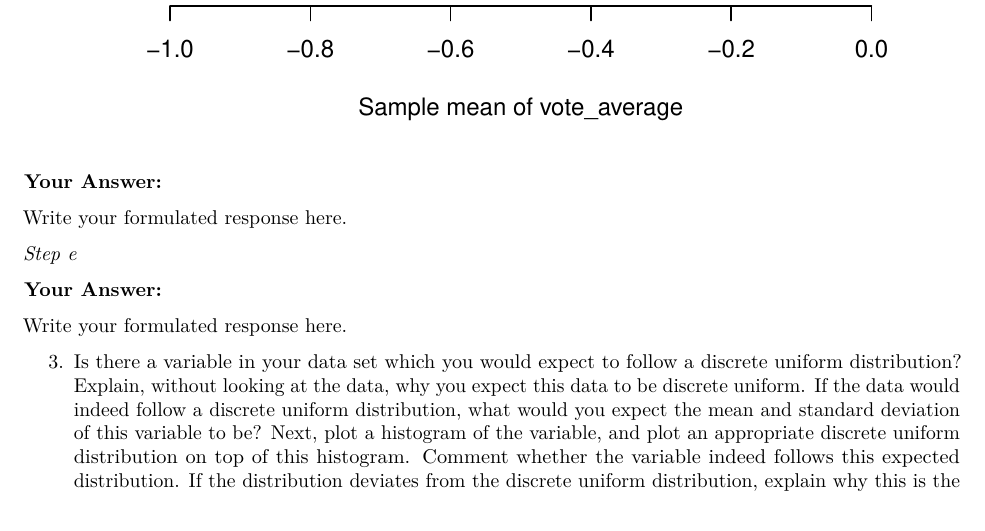
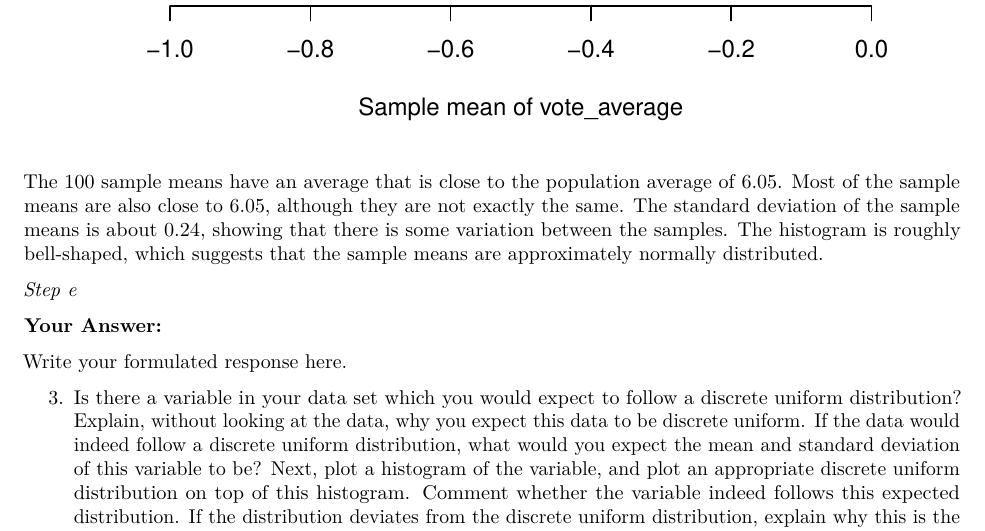
Before and after one commit to armannunall/QRM-2-Project, an R Markdown document (Assignment12.Rmd): part of page 8 of 14, cut so that both start at the same text. Rendered offline with R 4.5, knitr and Pandoc, then LaTeX, with nearby package versions; some code elsewhere in the file could not run offline.

Commit message:
Update Assignment12.Rmd
week2:e

````diff
--- a/Assignment12.Rmd
+++ b/Assignment12.Rmd
@@ -344,9 +344,7 @@ hist(
 
 ```
 
-**Your Answer:**
-
-Write your formulated response here.
+The 100 sample means have an average that is close to the population average of 6.05. Most of the sample means are also close to 6.05, although they are not exactly the same. The standard deviation of the sample means is about 0.24, showing that there is some variation between the samples. The histogram is roughly bell-shaped, which suggests that the sample means are approximately normally distributed.
 
 *Step e*
 
````
